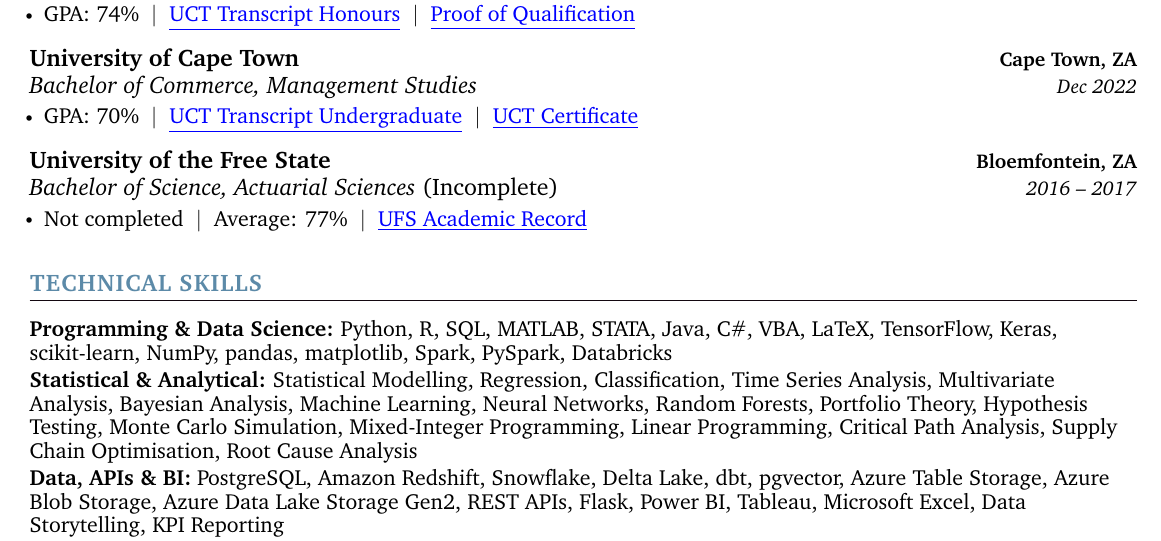
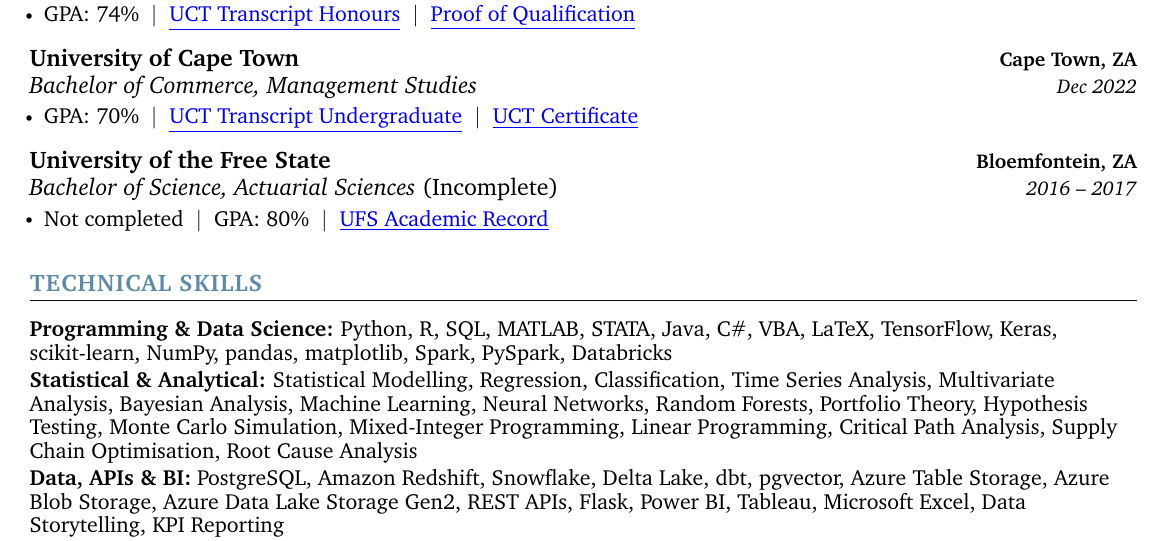
Before and after one commit to thabangTheActuaryCoder/Personal-Records, a LaTeX CV (CV/Corporate/Baloyi_Corporate-CV_2026.tex): part of page 1 of 3, cut so that both start at the same text. Compiled offline with pdfLaTeX.

Commit message:
Restore 80% GPA for UFS BSc on corporate CV

```diff
--- a/CV/Corporate/Baloyi_Corporate-CV_2026.tex
+++ b/CV/Corporate/Baloyi_Corporate-CV_2026.tex
@@ -200,7 +200,7 @@ and translate complex results into practical decisions.
       {University of the Free State}{Bloemfontein, ZA}
       {Bachelor of Science, Actuarial Sciences \textup{(Incomplete)}}{2016 -- 2017}
       \resumeItemListStart
-            \resumeItem{\normalsize{Not completed ~\textbar~ Average: 77\% ~\textbar~ \href{https://github.com/thabangTheActuaryCoder/Academic-Records/blob/master/UV\_ACADREC\_S\%202026.pdf}{\color{blue}\underline{UFS Academic Record}}}}
+            \resumeItem{\normalsize{Not completed ~\textbar~ GPA: 80\% ~\textbar~ \href{https://github.com/thabangTheActuaryCoder/Academic-Records/blob/master/UV\_ACADREC\_S\%202026.pdf}{\color{blue}\underline{UFS Academic Record}}}}
       \resumeItemListEnd
   \resumeSubHeadingListEnd
   \vspace{-4pt}
```
